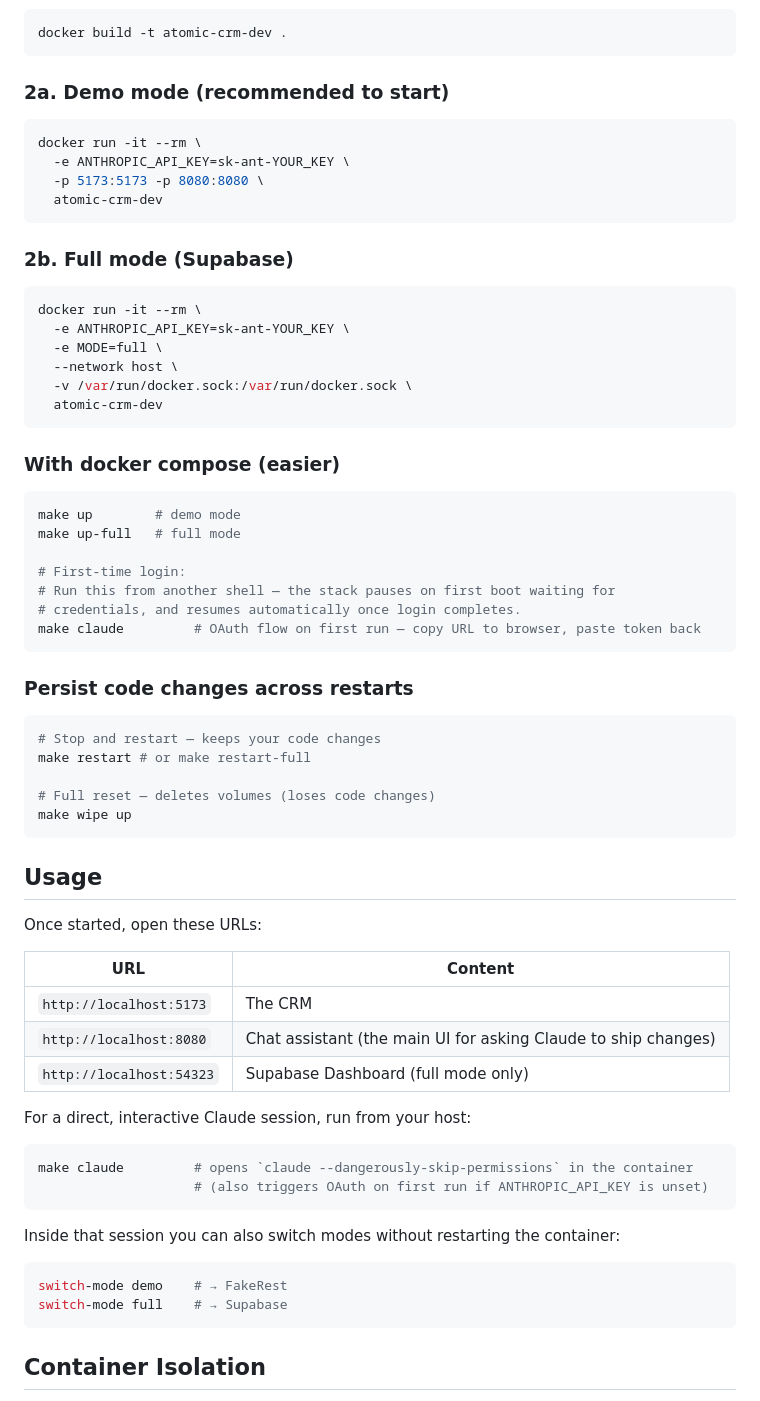
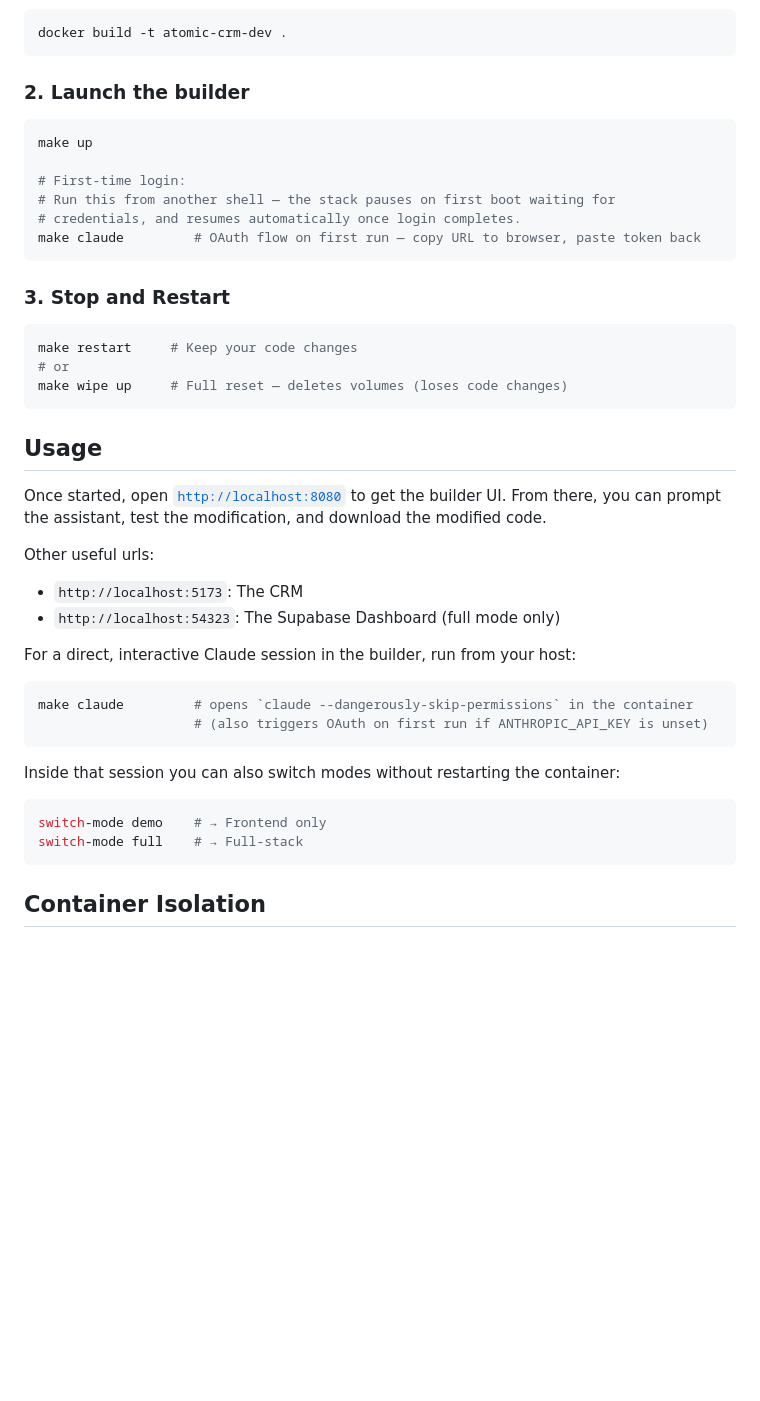
Before and after one commit to marmelab/crm-builder, a Markdown page: README.md, the part around the change. Rendered like a GitHub page; blank space fills up the shorter version.

Commit message:
Revise launch modes and usage instructions in README
Updated README to streamline launch instructions and clarify usage.

````diff
--- a/README.md
+++ b/README.md
@@ -17,28 +17,10 @@ It uses [Atomic CRM](https://github.com/marmelab/atomic-crm) as a starting templ
 docker build -t atomic-crm-dev .
 ```
 
-### 2a. Demo mode (recommended to start)
+### 2. Launch the builder
+
 ```bash
-docker run -it --rm \
-  -e ANTHROPIC_API_KEY=sk-ant-YOUR_KEY \
-  -p 5173:5173 -p 8080:8080 \
-  atomic-crm-dev
-```
-
-### 2b. Full mode (Supabase)
-```bash
-docker run -it --rm \
-  -e ANTHROPIC_API_KEY=sk-ant-YOUR_KEY \
-  -e MODE=full \
-  --network host \
-  -v /var/run/docker.sock:/var/run/docker.sock \
-  atomic-crm-dev
-```
-
-### With docker compose (easier)
-```bash
-make up        # demo mode
-make up-full   # full mode
+make up
 
 # First-time login:
 # Run this from another shell — the stack pauses on first boot waiting for
@@ -46,26 +28,24 @@ make up-full   # full mode
 make claude         # OAuth flow on first run — copy URL to browser, paste token back
 ```
 
-### Persist code changes across restarts
+### 3. Stop and Restart
+
 ```bash
-# Stop and restart — keeps your code changes
-make restart # or make restart-full
-
-# Full reset — deletes volumes (loses code changes)
-make wipe up
+make restart     # Keep your code changes
+# or
+make wipe up     # Full reset — deletes volumes (loses code changes)
 ```
 
 ## Usage
 
-Once started, open these URLs:
+Once started, open [`http://localhost:8080`](http://localhost:8080) to get the builder UI. From there, you can prompt the assistant, test the modification, and download the modified code.
 
-| URL | Content |
-|---|---|
-| `http://localhost:5173` | The CRM |
-| `http://localhost:8080` | Chat assistant (the main UI for asking Claude to ship changes) |
-| `http://localhost:54323` | Supabase Dashboard (full mode only) |
+Other useful urls:
+*  `http://localhost:5173`: The CRM
+* `http://localhost:54323`: The Supabase Dashboard (full mode only)
 
-For a direct, interactive Claude session, run from your host:
+For a direct, interactive Claude session in the builder, run from your host:
+
 ```bash
 make claude         # opens `claude --dangerously-skip-permissions` in the container
                     # (also triggers OAuth on first run if ANTHROPIC_API_KEY is unset)
@@ -73,8 +53,8 @@ make claude         # opens `claude --dangerously-skip-permissions` in the conta
 
 Inside that session you can also switch modes without restarting the container:
 ```bash
-switch-mode demo    # → FakeRest
-switch-mode full    # → Supabase
+switch-mode demo    # → Frontend only
+switch-mode full    # → Full-stack
 ```
 
 ## Container Isolation
````
